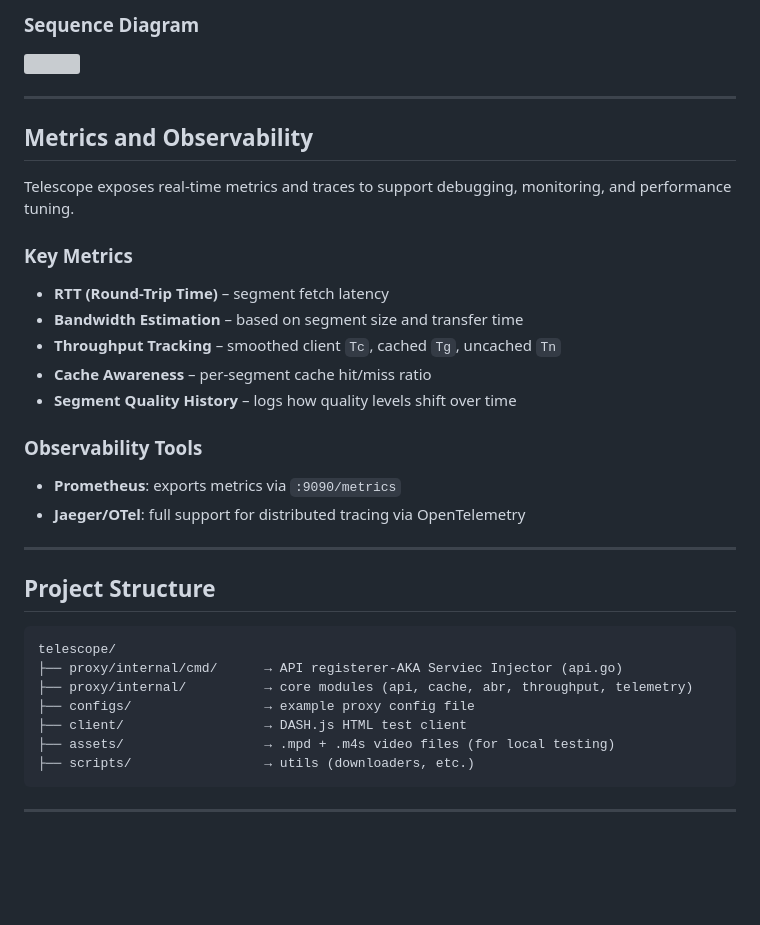
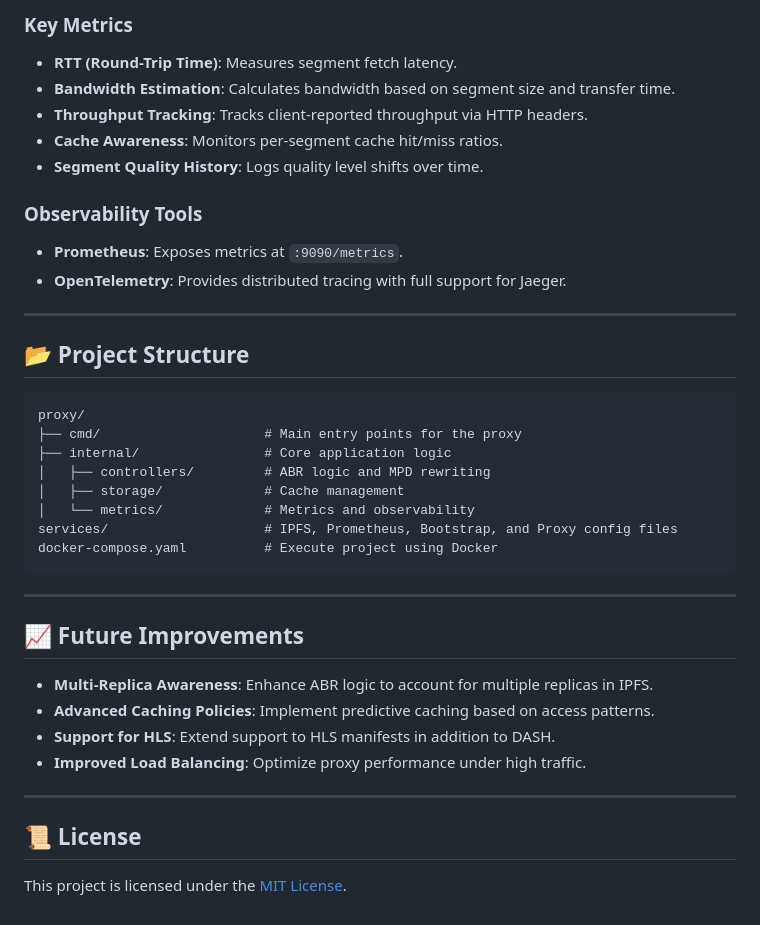
Before and after one commit to amirhnajafiz/telescope, a Markdown page: README.md, the part around the change printed below. GitHub-like rendering; blank space fills up the shorter version; grey boxes are pictures that could not be loaded.

````diff
--- a/README.md
+++ b/README.md
@@ -44,39 +63,43 @@ Proxy-->>Client: Stream segment
 
-### Sequence Diagram
+### Key Metrics
 
-![](.github/assets/sequence.svg)
+- **RTT (Round-Trip Time)**: Measures segment fetch latency.
+- **Bandwidth Estimation**: Calculates bandwidth based on segment size and transfer time.
+- **Throughput Tracking**: Tracks client-reported throughput via HTTP headers.
+- **Cache Awareness**: Monitors per-segment cache hit/miss ratios.
+- **Segment Quality History**: Logs quality level shifts over time.
+
+### Observability Tools
+
+- **Prometheus**: Exposes metrics at `:9090/metrics`.
+- **OpenTelemetry**: Provides distributed tracing with full support for Jaeger.
 
 ---
 
-## Metrics and Observability
+## 📂 Project Structure
 
-Telescope exposes real-time metrics and traces to support debugging, monitoring, and performance tuning.
-
-### Key Metrics
-
-- **RTT (Round-Trip Time)** – segment fetch latency
-- **Bandwidth Estimation** – based on segment size and transfer time
-- **Throughput Tracking** – smoothed client `Tc`, cached `Tg`, uncached `Tn`
-- **Cache Awareness** – per-segment cache hit/miss ratio
-- **Segment Quality History** – logs how quality levels shift over time
-
-### Observability Tools
-
-- **Prometheus**: exports metrics via `:9090/metrics`
-- **Jaeger/OTel**: full support for distributed tracing via OpenTelemetry
+```
+proxy/
+├── cmd/                     # Main entry points for the proxy
+├── internal/                # Core application logic
+│   ├── controllers/         # ABR logic and MPD rewriting
+│   ├── storage/             # Cache management
+│   └── metrics/             # Metrics and observability
+services/                    # IPFS, Prometheus, Bootstrap, and Proxy config files
+docker-compose.yaml          # Execute project using Docker
+```
 
 ---
 
-## Project Structure
+## 📈 Future Improvements
 
-```
-telescope/
-├── proxy/internal/cmd/      → API registerer-AKA Serviec Injector (api.go)
-├── proxy/internal/          → core modules (api, cache, abr, throughput, telemetry)
-├── configs/                 → example proxy config file
-├── client/                  → DASH.js HTML test client
-├── assets/                  → .mpd + .m4s video files (for local testing)
-├── scripts/                 → utils (downloaders, etc.)
-```
+- **Multi-Replica Awareness**: Enhance ABR logic to account for multiple replicas in IPFS.
+- **Advanced Caching Policies**: Implement predictive caching based on access patterns.
+- **Support for HLS**: Extend support to HLS manifests in addition to DASH.
+- **Improved Load Balancing**: Optimize proxy performance under high traffic.
 
 ---
+
+## 📜 License
+
+This project is licensed under the [MIT License](LICENSE).
````
Also changed, not shown: other parts of README.md (+39 -20 lines).
